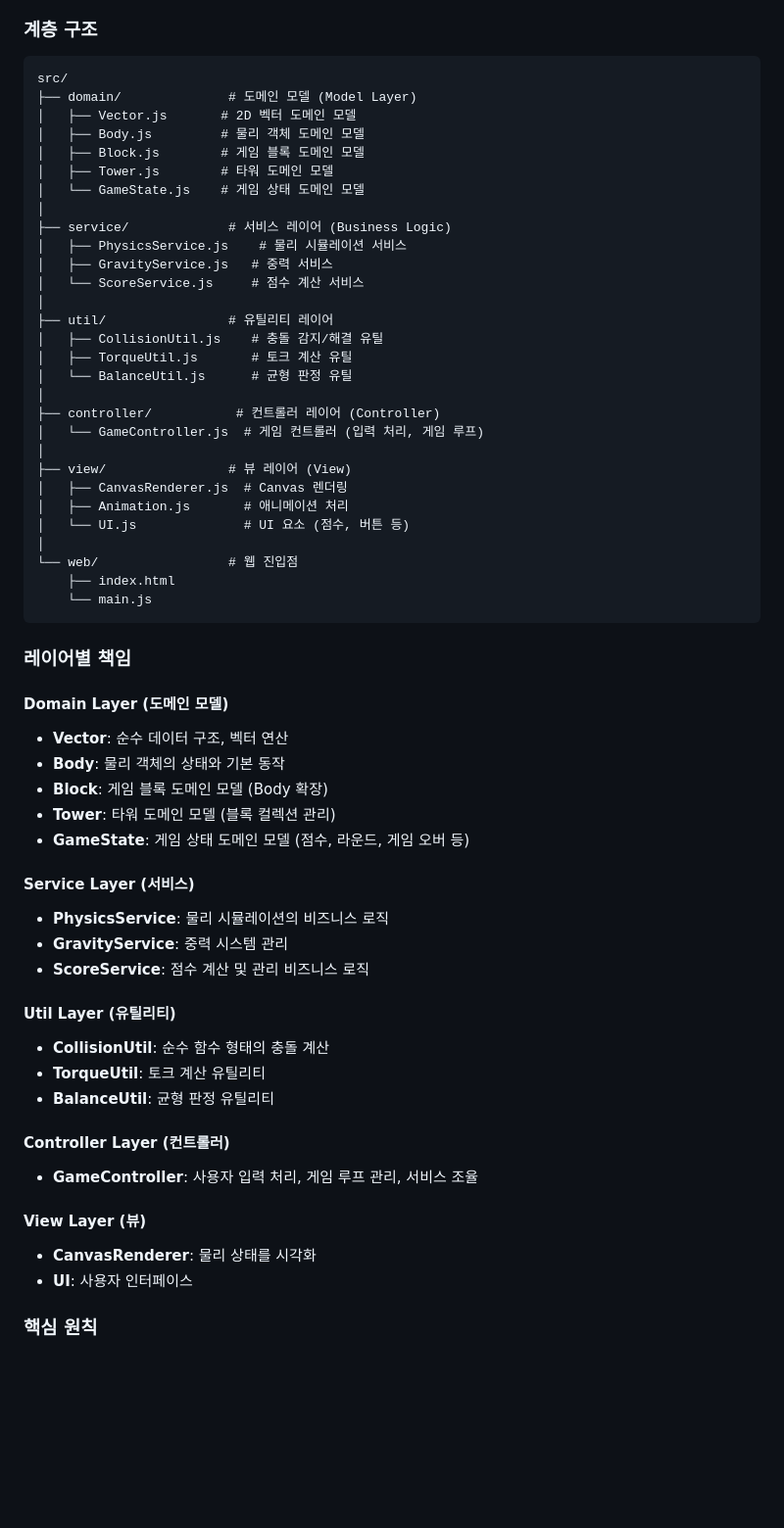
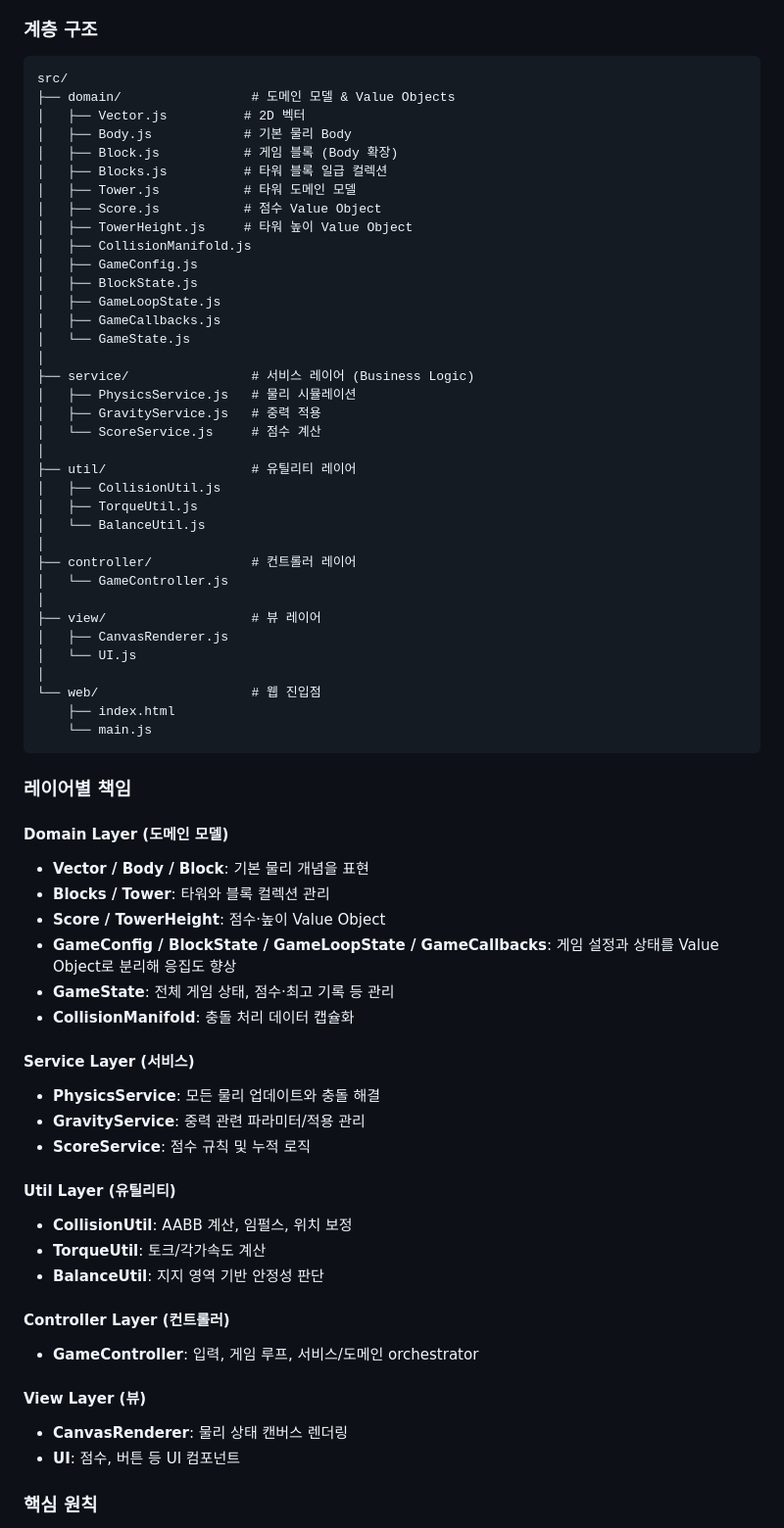
Before and after one commit to SeongUk52/javascript-openmission-8, a Markdown page: README.md, the part around the change. Shown: that part at 98% size. GitHub-like rendering; blank space fills up the shorter version.

Commit message:
docs: update layered architecture section

````diff
--- a/README.md
+++ b/README.md
@@ -56,32 +56,39 @@
 ### 계층 구조
 ```
 src/
-├── domain/              # 도메인 모델 (Model Layer)
-│   ├── Vector.js       # 2D 벡터 도메인 모델
-│   ├── Body.js         # 물리 객체 도메인 모델
-│   ├── Block.js        # 게임 블록 도메인 모델
-│   ├── Tower.js        # 타워 도메인 모델
-│   └── GameState.js    # 게임 상태 도메인 모델
+├── domain/                 # 도메인 모델 & Value Objects
+│   ├── Vector.js          # 2D 벡터
+│   ├── Body.js            # 기본 물리 Body
+│   ├── Block.js           # 게임 블록 (Body 확장)
+│   ├── Blocks.js          # 타워 블록 일급 컬렉션
+│   ├── Tower.js           # 타워 도메인 모델
+│   ├── Score.js           # 점수 Value Object
+│   ├── TowerHeight.js     # 타워 높이 Value Object
+│   ├── CollisionManifold.js
+│   ├── GameConfig.js
+│   ├── BlockState.js
+│   ├── GameLoopState.js
+│   ├── GameCallbacks.js
+│   └── GameState.js
 │
-├── service/             # 서비스 레이어 (Business Logic)
-│   ├── PhysicsService.js    # 물리 시뮬레이션 서비스
-│   ├── GravityService.js   # 중력 서비스
-│   └── ScoreService.js     # 점수 계산 서비스
+├── service/                # 서비스 레이어 (Business Logic)
+│   ├── PhysicsService.js   # 물리 시뮬레이션
+│   ├── GravityService.js   # 중력 적용
+│   └── ScoreService.js     # 점수 계산
 │
-├── util/                # 유틸리티 레이어
-│   ├── CollisionUtil.js    # 충돌 감지/해결 유틸
-│   ├── TorqueUtil.js       # 토크 계산 유틸
-│   └── BalanceUtil.js      # 균형 판정 유틸
+├── util/                   # 유틸리티 레이어
+│   ├── CollisionUtil.js
+│   ├── TorqueUtil.js
+│   └── BalanceUtil.js
 │
-├── controller/           # 컨트롤러 레이어 (Controller)
-│   └── GameController.js  # 게임 컨트롤러 (입력 처리, 게임 루프)
+├── controller/             # 컨트롤러 레이어
+│   └── GameController.js
 │
-├── view/                # 뷰 레이어 (View)
-│   ├── CanvasRenderer.js  # Canvas 렌더링
-│   ├── Animation.js       # 애니메이션 처리
-│   └── UI.js              # UI 요소 (점수, 버튼 등)
+├── view/                   # 뷰 레이어
+│   ├── CanvasRenderer.js
+│   └── UI.js
 │
-└── web/                 # 웹 진입점
+└── web/                    # 웹 진입점
     ├── index.html
     └── main.js
 ```
@@ -89,28 +96,29 @@ src/
 ### 레이어별 책임
 
 #### Domain Layer (도메인 모델)
-- **Vector**: 순수 데이터 구조, 벡터 연산
-- **Body**: 물리 객체의 상태와 기본 동작
-- **Block**: 게임 블록 도메인 모델 (Body 확장)
-- **Tower**: 타워 도메인 모델 (블록 컬렉션 관리)
-- **GameState**: 게임 상태 도메인 모델 (점수, 라운드, 게임 오버 등)
+- **Vector / Body / Block**: 기본 물리 개념을 표현
+- **Blocks / Tower**: 타워와 블록 컬렉션 관리
+- **Score / TowerHeight**: 점수·높이 Value Object
+- **GameConfig / BlockState / GameLoopState / GameCallbacks**: 게임 설정과 상태를 Value Object로 분리해 응집도 향상
+- **GameState**: 전체 게임 상태, 점수·최고 기록 등 관리
+- **CollisionManifold**: 충돌 처리 데이터 캡슐화
 
 #### Service Layer (서비스)
-- **PhysicsService**: 물리 시뮬레이션의 비즈니스 로직
-- **GravityService**: 중력 시스템 관리
-- **ScoreService**: 점수 계산 및 관리 비즈니스 로직
+- **PhysicsService**: 모든 물리 업데이트와 충돌 해결
+- **GravityService**: 중력 관련 파라미터/적용 관리
+- **ScoreService**: 점수 규칙 및 누적 로직
 
 #### Util Layer (유틸리티)
-- **CollisionUtil**: 순수 함수 형태의 충돌 계산
-- **TorqueUtil**: 토크 계산 유틸리티
-- **BalanceUtil**: 균형 판정 유틸리티
+- **CollisionUtil**: AABB 계산, 임펄스, 위치 보정
+- **TorqueUtil**: 토크/각가속도 계산
+- **BalanceUtil**: 지지 영역 기반 안정성 판단
 
 #### Controller Layer (컨트롤러)
-- **GameController**: 사용자 입력 처리, 게임 루프 관리, 서비스 조율
+- **GameController**: 입력, 게임 루프, 서비스/도메인 orchestrator
 
 #### View Layer (뷰)
-- **CanvasRenderer**: 물리 상태를 시각화
-- **UI**: 사용자 인터페이스
+- **CanvasRenderer**: 물리 상태 캔버스 렌더링
+- **UI**: 점수, 버튼 등 UI 컴포넌트
 
 ### 핵심 원칙
 1. **레이어 분리**: 각 레이어는 명확한 책임을 가짐
````
